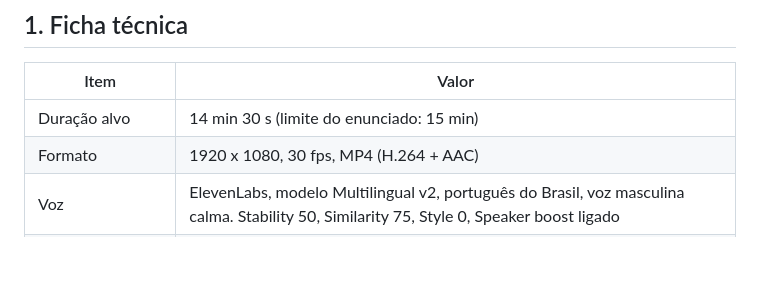
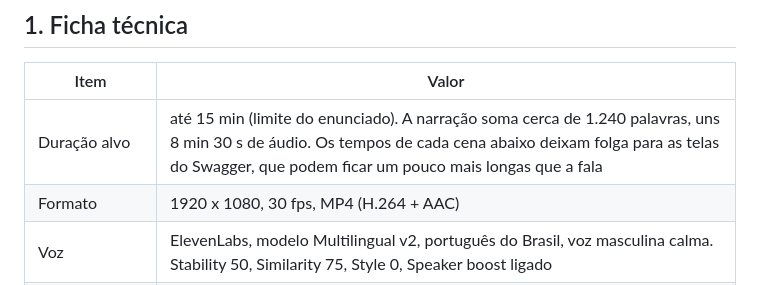
Before and after one commit to freddominugez/FIAP_CARLOS_FREDERICO, a Markdown page: docs/video/roteiro-decupado.md, the part around the change. Drawn GitHub-style; blank space fills up the shorter version.

Commit message:
Vídeo: duração estimada da narração no roteiro decupado
Co-Authored-By: Claude Opus 5.5 <noreply@anthropic.com>
Claude-Session: https://claude.ai/code/session_016fp5rV7A4oEJzn4HxV6fT7

```diff
--- a/docs/video/roteiro-decupado.md
+++ b/docs/video/roteiro-decupado.md
@@ -11,7 +11,7 @@ Serve a dois usos:
 
 | Item | Valor |
 |---|---|
-| Duração alvo | 14 min 30 s (limite do enunciado: 15 min) |
+| Duração alvo | até 15 min (limite do enunciado). A narração soma cerca de 1.240 palavras, uns 8 min 30 s de áudio. Os tempos de cada cena abaixo deixam folga para as telas do Swagger, que podem ficar um pouco mais longas que a fala |
 | Formato | 1920 x 1080, 30 fps, MP4 (H.264 + AAC) |
 | Voz | ElevenLabs, modelo Multilingual v2, português do Brasil, voz masculina calma. Stability 50, Similarity 75, Style 0, Speaker boost ligado |
 | Ritmo esperado | cerca de 150 palavras por minuto. A duração real de cada cena é a do áudio gerado |
```
